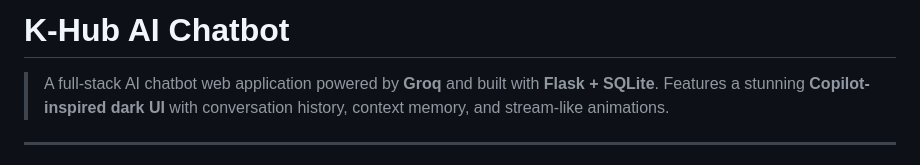
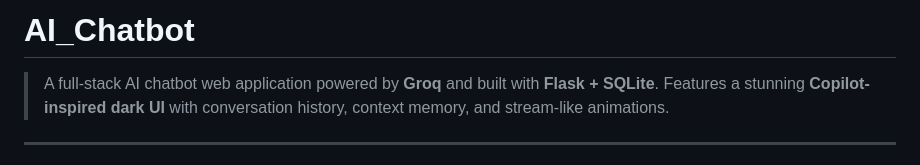
Before and after one commit to sivapriyaseelamreddy-lgtm/AI_Chatbot, a Markdown page: README.md, the part around the change. Drawn GitHub-style.

Commit message:
Updated project folder name

```diff
--- a/README.md
+++ b/README.md
@@ -1,5 +1,6 @@
 
-# K-Hub AI Chatbot
+# AI_Chatbot
+
 
 > A full-stack AI chatbot web application powered by **Groq** and built with **Flask + SQLite**.
 > Features a stunning **Copilot-inspired dark UI** with conversation history, context memory, and stream-like animations.
```
